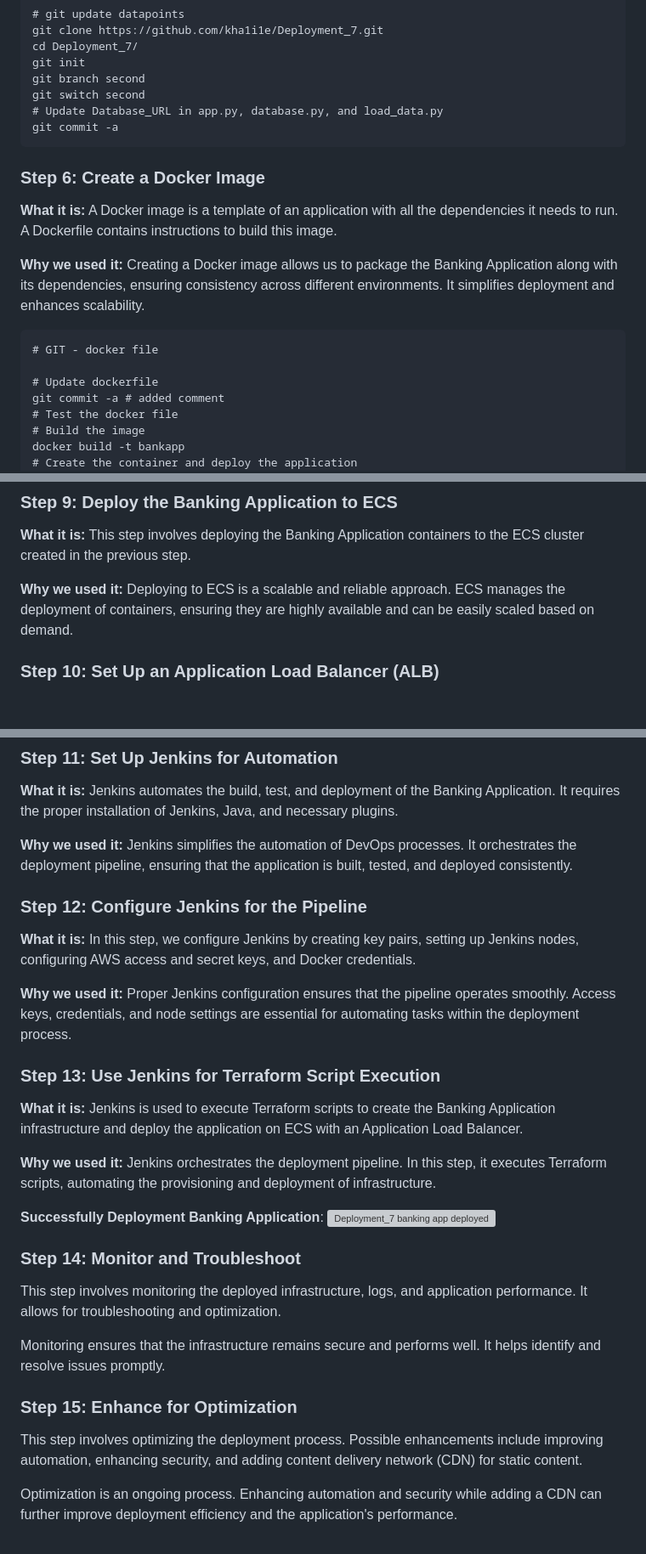
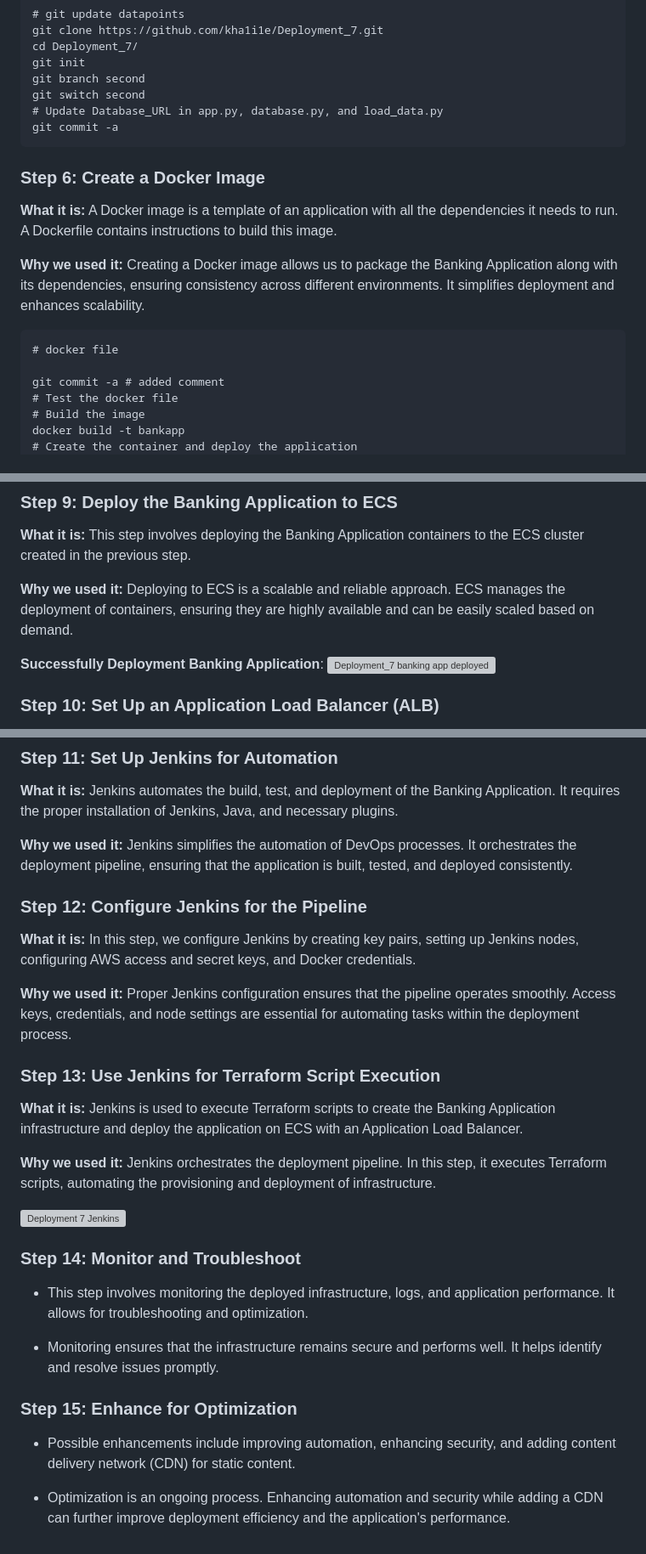
Before and after one commit to atlas-lion91/Deployment_7, a Markdown page: README.md, 3 parts joined by grey strips. Shown: that part at 85% size. Drawn GitHub-style; blank space fills up the shorter version; grey boxes are pictures that could not be loaded.

````diff
--- a/README.md
+++ b/README.md
@@ -326,6 +329,7 @@ git switch second
 git commit -a
 ```
 
+
 ### Step 6: Create a Docker Image
 
 **What it is:** A Docker image is a template of an application with all the dependencies it needs to run. A Dockerfile contains instructions to build this image.
@@ -333,9 +337,8 @@ git commit -a
 **Why we used it:** Creating a Docker image allows us to package the Banking Application along with its dependencies, ensuring consistency across different environments. It simplifies deployment and enhances scalability.
 
 ```
-# GIT - docker file
+# docker file
 
-# Update dockerfile
 git commit -a # added comment
 # Test the docker file
 # Build the image
@@ -389,6 +396,9 @@ git push --all
 **What it is:** This step involves deploying the Banking Application containers to the ECS cluster created in the previous step.
 
 **Why we used it:** Deploying to ECS is a scalable and reliable approach. ECS manages the deployment of containers, ensuring they are highly available and can be easily scaled based on demand.
+
+**Successfully Deployment Banking Application**:
+![Deployment_7 banking app deployed](https://github.com/kha1i1e/Deployment_7/assets/140761974/f76f3e47-34b1-46c7-82f2-5ea9d86f6d98)
 
 
 ### Step 10: Set Up an Application Load Balancer (ALB)
@@ -402,6 +414,7 @@ git push --all
 **What it is:** Jenkins automates the build, test, and deployment of the Banking Application. It requires the proper installation of Jenkins, Java, and necessary plugins.
 
 **Why we used it:** Jenkins simplifies the automation of DevOps processes. It orchestrates the deployment pipeline, ensuring that the application is built, tested, and deployed consistently.
+
 
 ### Step 12: Configure Jenkins for the Pipeline
 
@@ -409,25 +422,27 @@ git push --all
 
 **Why we used it:** Proper Jenkins configuration ensures that the pipeline operates smoothly. Access keys, credentials, and node settings are essential for automating tasks within the deployment process.
 
+
+
 ### Step 13: Use Jenkins for Terraform Script Execution
 
 **What it is:** Jenkins is used to execute Terraform scripts to create the Banking Application infrastructure and deploy the application on ECS with an Application Load Balancer.
 
 **Why we used it:** Jenkins orchestrates the deployment pipeline. In this step, it executes Terraform scripts, automating the provisioning and deployment of infrastructure.
 
-**Successfully Deployment Banking Application**:
-![Deployment_7 banking app deployed](https://github.com/kha1i1e/Deployment_7/assets/140761974/f76f3e47-34b1-46c7-82f2-5ea9d86f6d98)
+
+![Deployment 7 Jenkins](https://github.com/kha1i1e/Deployment_7/assets/140761974/891f7dd6-7940-425c-aa14-e70579606877)
 
 
 
 ### Step 14: Monitor and Troubleshoot
 
-This step involves monitoring the deployed infrastructure, logs, and application performance. It allows for troubleshooting and optimization.
+- This step involves monitoring the deployed infrastructure, logs, and application performance. It allows for troubleshooting and optimization.
 
-Monitoring ensures that the infrastructure remains secure and performs well. It helps identify and resolve issues promptly.
+- Monitoring ensures that the infrastructure remains secure and performs well. It helps identify and resolve issues promptly.
 
 ### Step 15: Enhance for Optimization
 
-This step involves optimizing the deployment process. Possible enhancements include improving automation, enhancing security, and adding content delivery network (CDN) for static content.
+- Possible enhancements include improving automation, enhancing security, and adding content delivery network (CDN) for static content.
 
- Optimization is an ongoing process. Enhancing automation and security while adding a CDN can further improve deployment efficiency and the application's performance.
+- Optimization is an ongoing process. Enhancing automation and security while adding a CDN can further improve deployment efficiency and the application's performance.
````
Also changed, not shown: other parts of README.md (+9 -0 lines).
